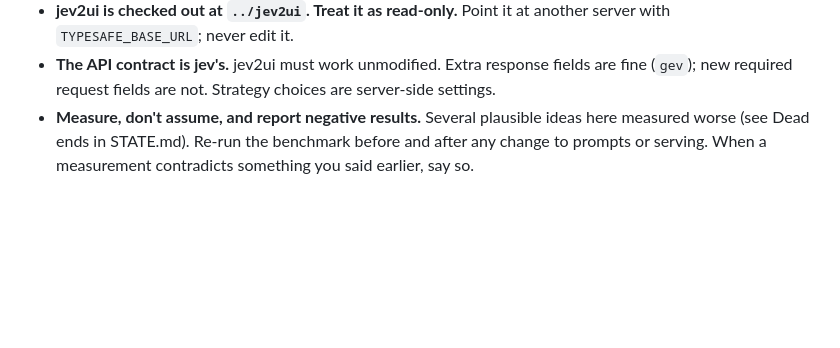
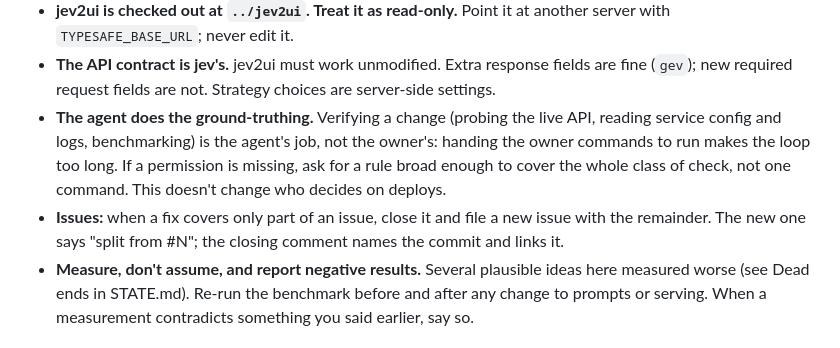
Before and after one commit to dglazkov/gev, a Markdown page: CLAUDE.md, the part around the change. Drawn GitHub-style; blank space fills up the shorter version.

Commit message:
CLAUDE.md: the agent does the ground-truthing; issue-splitting rule

```diff
--- a/CLAUDE.md
+++ b/CLAUDE.md
@@ -48,6 +48,12 @@ Gemini shortcut that had to be thrown away.
   `TYPESAFE_BASE_URL`; never edit it.
 - **The API contract is jev's.** jev2ui must work unmodified. Extra response fields are fine (`gev`);
   new required request fields are not. Strategy choices are server-side settings.
+- **The agent does the ground-truthing.** Verifying a change (probing the live API, reading service
+  config and logs, benchmarking) is the agent's job, not the owner's: handing the owner commands to
+  run makes the loop too long. If a permission is missing, ask for a rule broad enough to cover the
+  whole class of check, not one command. This doesn't change who decides on deploys.
+- **Issues:** when a fix covers only part of an issue, close it and file a new issue with the
+  remainder. The new one says "split from #N"; the closing comment names the commit and links it.
 - **Measure, don't assume, and report negative results.** Several plausible ideas here measured worse
   (see Dead ends in STATE.md). Re-run the benchmark before and after any change to prompts or serving.
   When a measurement contradicts something you said earlier, say so.
```
